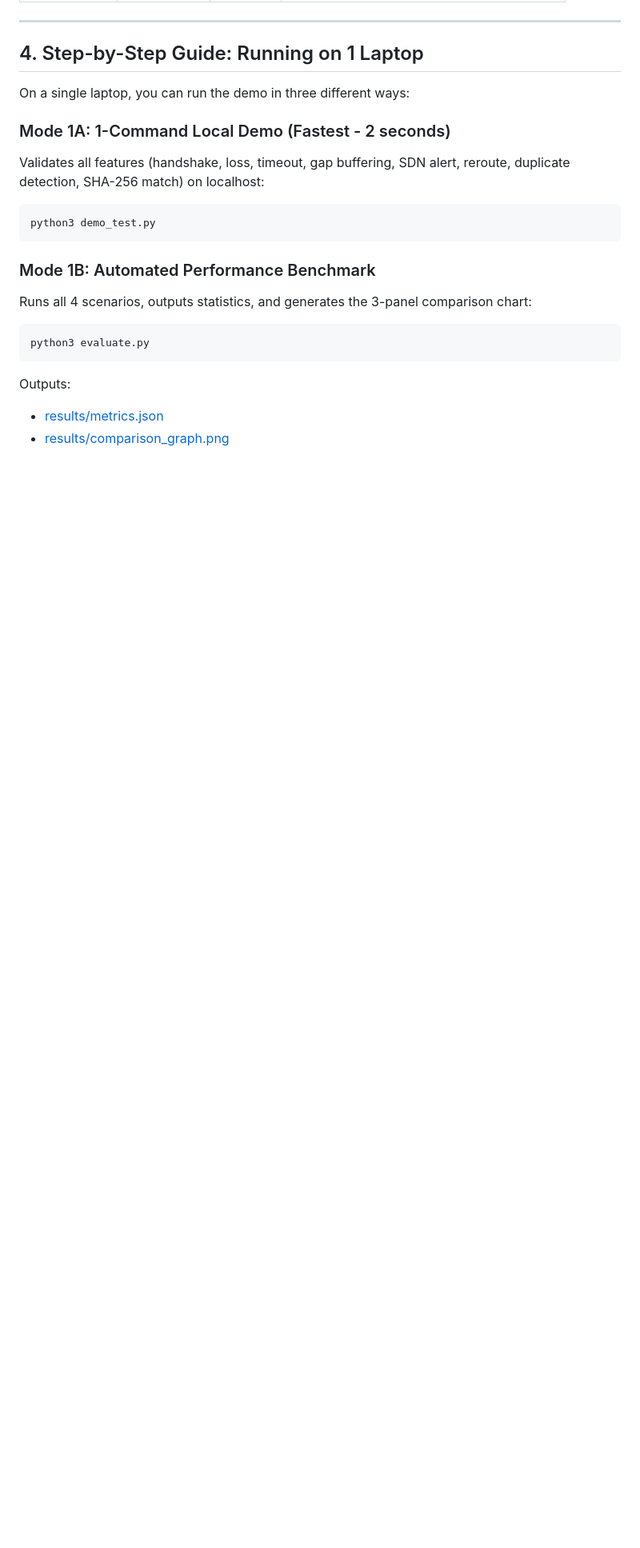
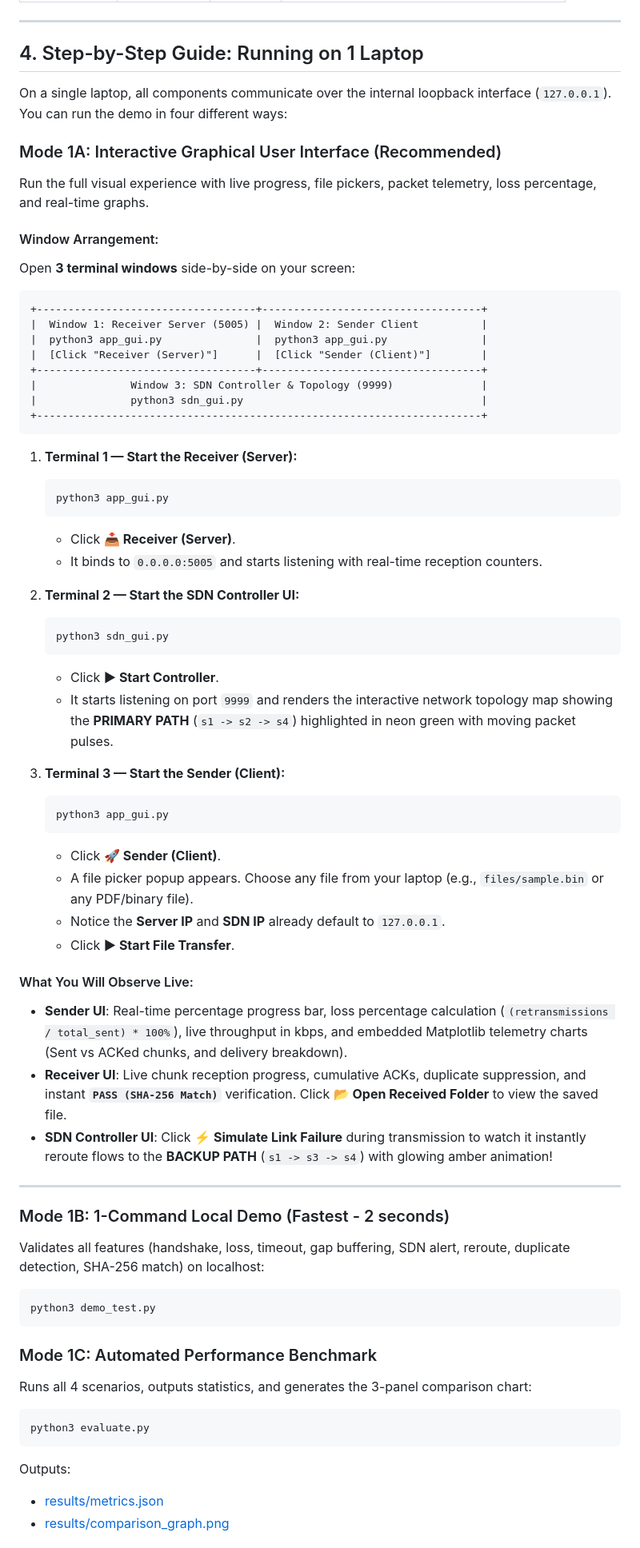
Before and after one commit to chethan779/CN-Mini-Project, a Markdown page: README.md, the part around one of its changes. Shown at 80% size. GitHub-like rendering; blank space fills up the shorter version.

````diff
--- a/README.md
+++ b/README.md
@@ -91,15 +93,61 @@ cn-mini-project/
 
 ## 4. Step-by-Step Guide: Running on 1 Laptop
 
-On a single laptop, you can run the demo in three different ways:
+On a single laptop, all components communicate over the internal loopback interface (`127.0.0.1`). You can run the demo in four different ways:
 
-### Mode 1A: 1-Command Local Demo (Fastest - 2 seconds)
+### Mode 1A: Interactive Graphical User Interface (Recommended)
+Run the full visual experience with live progress, file pickers, packet telemetry, loss percentage, and real-time graphs.
+
+#### Window Arrangement:
+Open **3 terminal windows** side-by-side on your screen:
+```
++-----------------------------------+-----------------------------------+
+|  Window 1: Receiver Server (5005) |  Window 2: Sender Client          |
+|  python3 app_gui.py               |  python3 app_gui.py               |
+|  [Click "Receiver (Server)"]      |  [Click "Sender (Client)"]        |
++-----------------------------------+-----------------------------------+
+|               Window 3: SDN Controller & Topology (9999)              |
+|               python3 sdn_gui.py                                      |
++-----------------------------------------------------------------------+
+```
+
+1. **Terminal 1 — Start the Receiver (Server):**
+   ```bash
+   python3 app_gui.py
+   ```
+   * Click **📥 Receiver (Server)**.
+   * It binds to `0.0.0.0:5005` and starts listening with real-time reception counters.
+
+2. **Terminal 2 — Start the SDN Controller UI:**
+   ```bash
+   python3 sdn_gui.py
+   ```
+   * Click **▶ Start Controller**.
+   * It starts listening on port `9999` and renders the interactive network topology map showing the **PRIMARY PATH** (`s1 -> s2 -> s4`) highlighted in neon green with moving packet pulses.
+
+3. **Terminal 3 — Start the Sender (Client):**
+   ```bash
+   python3 app_gui.py
+   ```
+   * Click **🚀 Sender (Client)**.
+   * A file picker popup appears. Choose any file from your laptop (e.g., `files/sample.bin` or any PDF/binary file).
+   * Notice the **Server IP** and **SDN IP** already default to `127.0.0.1`.
+   * Click **▶ Start File Transfer**.
+
+#### What You Will Observe Live:
+* **Sender UI**: Real-time percentage progress bar, loss percentage calculation (`(retransmissions / total_sent) * 100%`), live throughput in kbps, and embedded Matplotlib telemetry charts (Sent vs ACKed chunks, and delivery breakdown).
+* **Receiver UI**: Live chunk reception progress, cumulative ACKs, duplicate suppression, and instant **`PASS (SHA-256 Match)`** verification. Click **📂 Open Received Folder** to view the saved file.
+* **SDN Controller UI**: Click **⚡ Simulate Link Failure** during transmission to watch it instantly reroute flows to the **BACKUP PATH** (`s1 -> s3 -> s4`) with glowing amber animation!
+
+---
+
+### Mode 1B: 1-Command Local Demo (Fastest - 2 seconds)
 Validates all features (handshake, loss, timeout, gap buffering, SDN alert, reroute, duplicate detection, SHA-256 match) on localhost:
 ```bash
 python3 demo_test.py
 ```
 
-### Mode 1B: Automated Performance Benchmark
+### Mode 1C: Automated Performance Benchmark
 Runs all 4 scenarios, outputs statistics, and generates the 3-panel comparison chart:
 ```bash
 python3 evaluate.py
````
Also changed, not shown: other parts of README.md (+73 -40 lines), results/comparison_graph.png, 7 other files.
